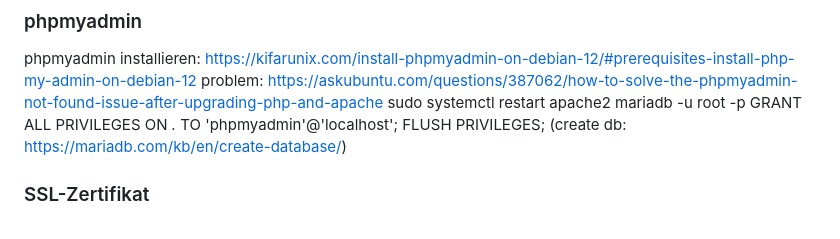
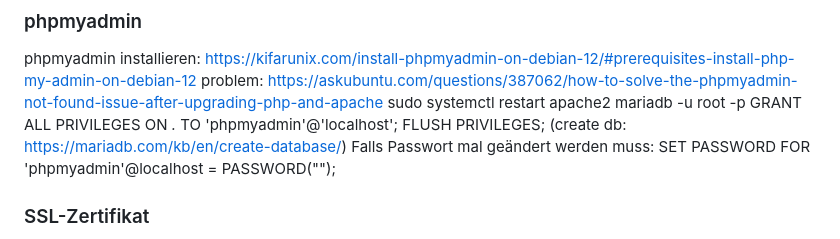
Before and after one commit to richardbendler/Spiele-App, a Markdown page: Backend/SETUP_SERVER.md, the part around the change. Rendered like a GitHub page.

```diff
--- a/Backend/SETUP_SERVER.md
+++ b/Backend/SETUP_SERVER.md
@@ -35,6 +35,7 @@ sudo systemctl restart apache2
 mariadb -u root -p
 GRANT ALL PRIVILEGES ON *.* TO 'phpmyadmin'@'localhost'; FLUSH PRIVILEGES;
 (create db: https://mariadb.com/kb/en/create-database/)
+Falls Passwort mal geändert werden muss: SET PASSWORD FOR 'phpmyadmin'@localhost = PASSWORD("");
 
 ### SSL-Zertifikat
 SSL auf Server installieren: https://certbot.eff.org/instructions?ws=apache&os=debianbuster
```
